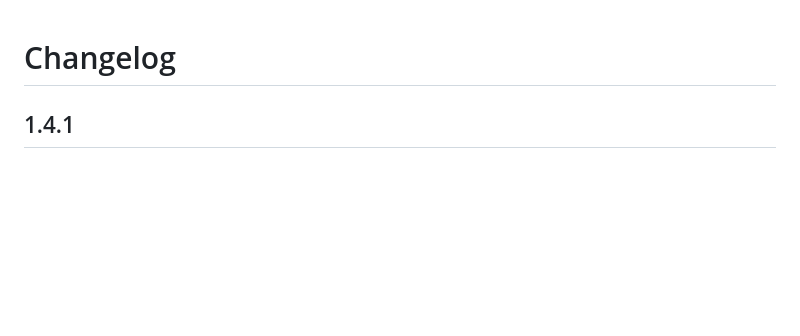
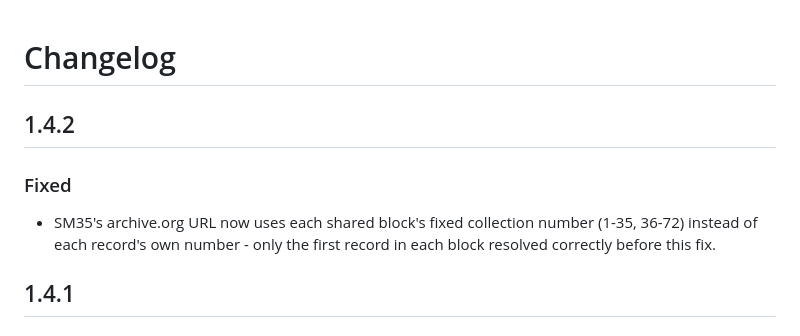
Before and after one commit to bwalsh517/maryland-record-search, a Markdown page: CHANGELOG.md, the part around the change. GitHub-like rendering; blank space fills up the shorter version.

Commit message:
docs: add 1.4.2 changelog entry

```diff
--- a/CHANGELOG.md
+++ b/CHANGELOG.md
@@ -1,4 +1,13 @@
 # Changelog
+
+## 1.4.2
+
+### Fixed
+
+- SM35's archive.org URL now uses each shared block's fixed
+  collection number (1-35, 36-72) instead of each record's own
+  number - only the first record in each block resolved correctly
+  before this fix.
 
 ## 1.4.1
 
```
